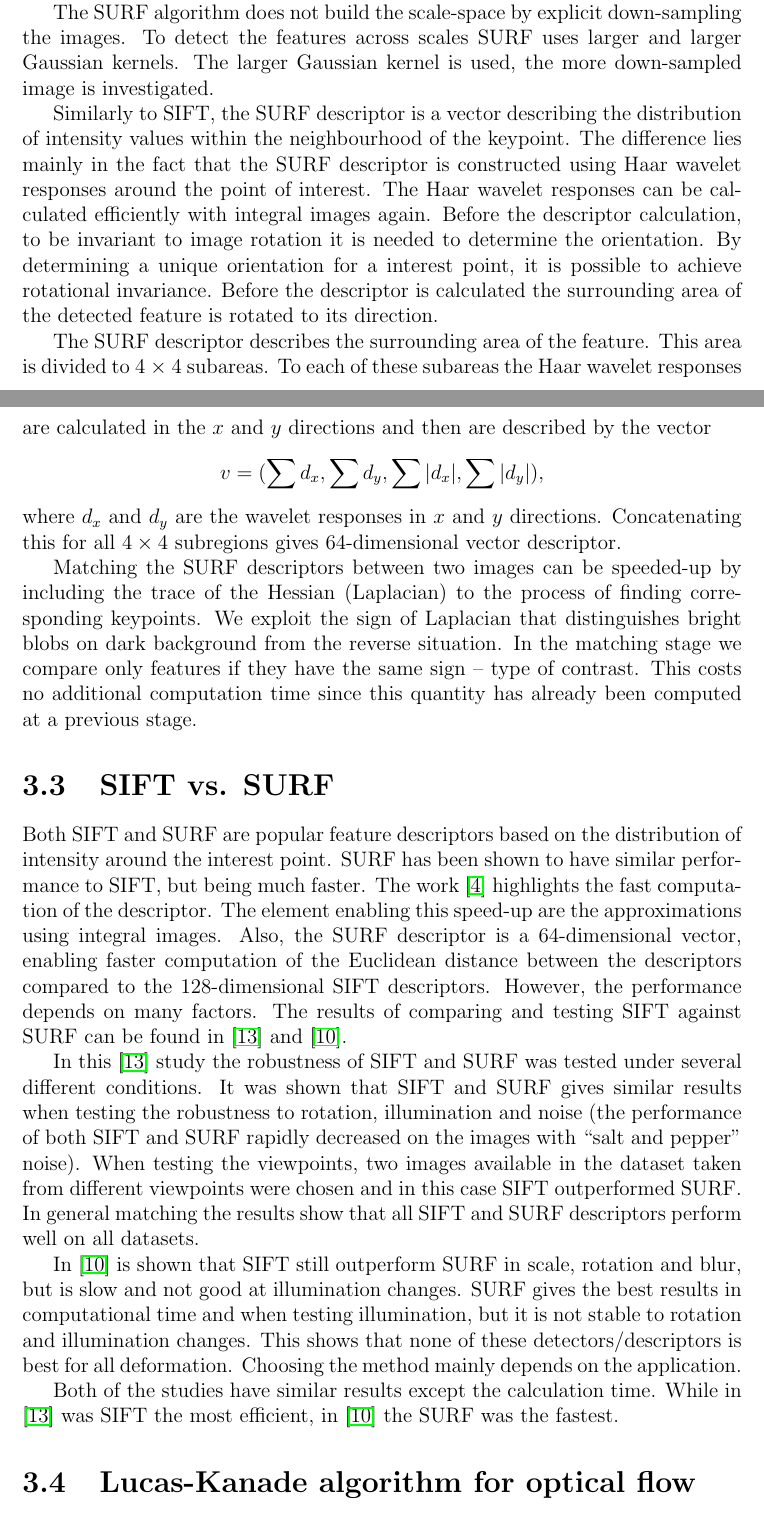
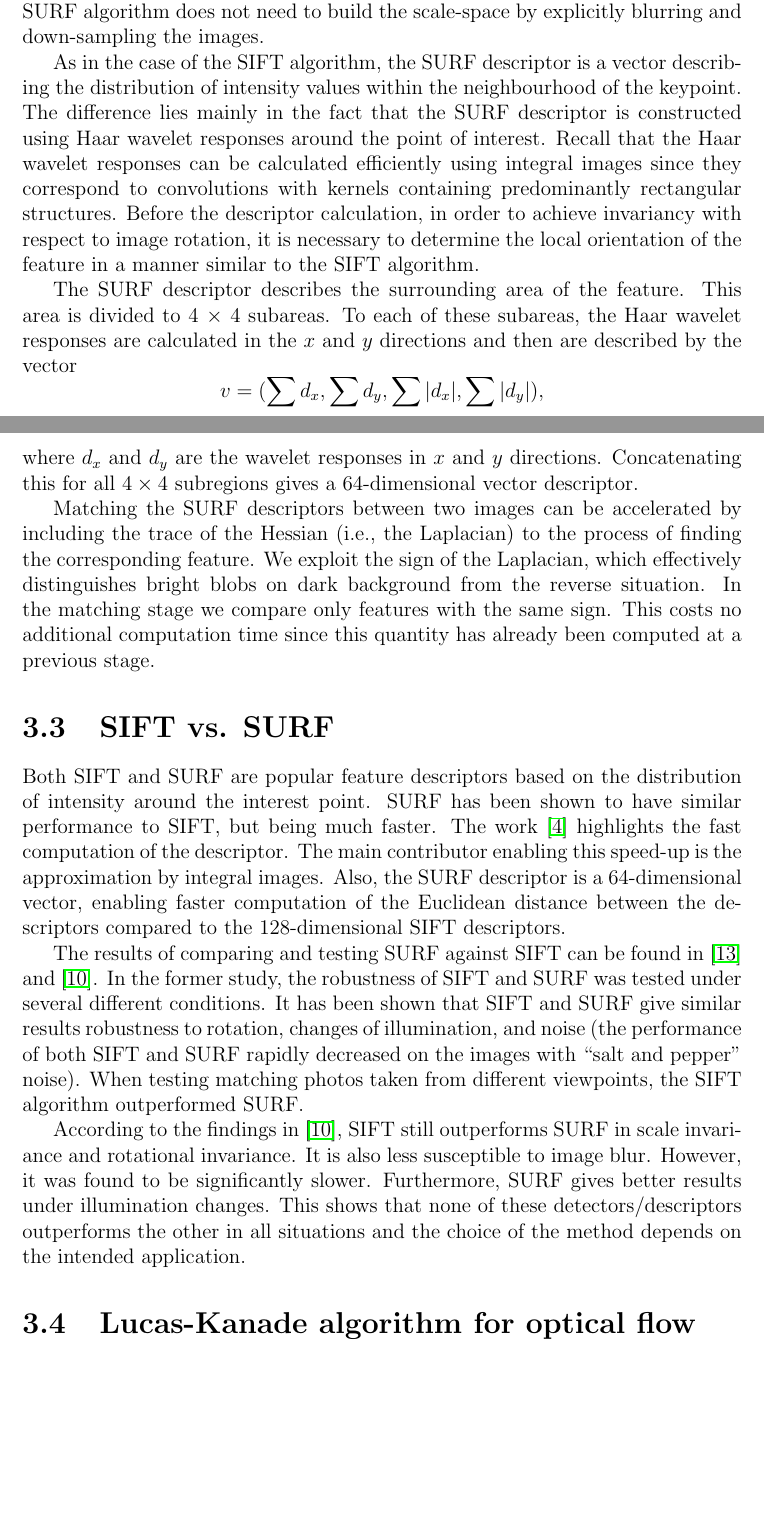
Before and after one commit to viktorievasova/thesis, a LaTeX thesis (thesis.tex, which reads algorithms.tex): two parts of pages 22 and 23 of 48, joined at a grey line, cut so that both start at the same text, the shorter picture padded with empty space. Compiled offline with pdfLaTeX.

Commit message:
SURF corrections

```diff
--- a/algorithms.tex
+++ b/algorithms.tex
@@ -116,58 +119,40 @@ The points that are simultaneously local extrema of both the determinant and the
+Another advantage of this is that the SURF algorithm does not need to build the scale-space by explicitly blurring and down-sampling the images.
 
-However, the convolution is very costly to calculation time.
-It is approximated and speeded-up with the use of integral images and approximated kernels (\ref{sec:integral_images}).
-In this way the algorithm is very fast.
-
-The SURF algorithm does not build the scale-space by explicit down-sampling the images.
-To detect the features across scales SURF uses larger and larger Gaussian kernels.
-The larger Gaussian kernel is used, the more down-sampled image is investigated.
-
-Similarly to SIFT, the SURF descriptor is a vector describing the distribution of intensity values within the neighbourhood of the keypoint.
-The difference lies mainly in the fact that the SURF descriptor is constructed using Haar wavelet responses around the point of interest. % TODO skutecne sum? mozna mi neni jasne, v jakem smyslu
-The Haar wavelet responses can be calculated efficiently with integral images again.
-Before the descriptor calculation, to be invariant to image rotation it is needed to determine the orientation.
-By determining a unique orientation for a interest point, it is possible to achieve rotational invariance.
-Before the descriptor is calculated the surrounding area of the detected feature is rotated to its direction.
+As in the case of the SIFT algorithm, the SURF descriptor is a vector describing the distribution of intensity values within the neighbourhood of the keypoint.
+The difference lies mainly in the fact that the SURF descriptor is constructed using Haar wavelet responses around the point of interest.
+Recall that the Haar wavelet responses can be calculated efficiently using integral images since they correspond to convolutions with kernels containing predominantly rectangular structures.
+Before the descriptor calculation, in order to achieve invariancy with respect to image rotation, it is necessary to determine the local orientation of the feature in a manner similar to the SIFT algorithm.
 
 The SURF descriptor describes the surrounding area of the feature.
 This area is divided to 4 $\times$ 4 subareas.
-To each of these subareas the Haar wavelet responses are calculated in the $x$ and $y$ directions and then are described by the vector
+To each of these subareas, the Haar wavelet responses are calculated in the $x$ and $y$ directions and then are described by the vector
 $$v = (\sum{d_x}, \sum{d_y}, \sum{|d_x|}, \sum{|d_y|}),$$
 where  $d_x$ and $d_y$ are the wavelet responses in $x$ and $y$ directions.
-Concatenating this for all $4 \times 4$ subregions gives $64$-dimensional vector descriptor.
+Concatenating this for all $4 \times 4$ subregions gives a $64$-dimensional vector descriptor.
 
-Matching the SURF descriptors between two images can be speeded-up by including the trace of the Hessian (Laplacian) to the process of finding corresponding keypoints.
-We exploit the sign of Laplacian that distinguishes bright blobs on dark background from the reverse situation.
-In the matching stage we compare only features if they have the same sign – type of contrast.
+Matching the SURF descriptors between two images can be accelerated by including the trace of the Hessian (i.e., the Laplacian) to the process of finding the corresponding feature.
+We exploit the sign of the Laplacian, which effectively distinguishes bright blobs on dark background from the reverse situation.
+In the matching stage we compare only features with the same sign.
 This costs no additional computation time since this quantity has already been computed at a previous stage.
-
-
-
 
 \section{SIFT vs. SURF}
 Both SIFT and SURF are popular feature descriptors based on the distribution of intensity around the interest point.
 SURF has been shown to have similar performance to SIFT, but being much faster.
 The work \cite{surf2006} highlights the fast computation of the descriptor.
-The element enabling this speed-up are the approximations using integral images.
+The main contributor enabling this speed-up is the approximation by integral images.
 Also, the SURF descriptor is a 64-dimensional vector, enabling faster computation of the Euclidean distance between the descriptors compared to the 128-dimensional SIFT descriptors.
-However, the performance depends on many factors.
-The results of comparing and testing SIFT against SURF can be found in \cite{siftsurf2001} and \cite{siftsurf2009}.
 
-In this \cite{siftsurf2001} study the robustness of SIFT and SURF was tested under several different conditions.
-It was shown that SIFT and SURF gives similar results when testing the robustness to rotation, illumination and noise
-(the performance of both SIFT and SURF rapidly  decreased on the images with ``salt and pepper" noise).
-When testing the viewpoints, two images available in the dataset taken from different viewpoints were chosen and in this case SIFT outperformed SURF.
-In general matching the results show that all SIFT and SURF descriptors perform well on all datasets.
+The results of comparing and testing SURF against SIFT can be found in \cite{siftsurf2001} and \cite{siftsurf2009}.
+In the former study, the robustness of SIFT and SURF was tested under several different conditions.
+It has been shown that SIFT and SURF give similar results robustness to rotation, changes of illumination, and noise
+(the performance of both SIFT and SURF rapidly decreased on the images with ``salt and pepper'' noise).
+When testing matching photos taken from different viewpoints, the SIFT algorithm outperformed SURF.
 
-
-In \cite{siftsurf2009} is shown that SIFT still outperform SURF in scale, rotation and blur, but is slow and not good at illumination changes.
-SURF gives the best results in computational time and when testing illumination, but it is not stable to rotation and illumination changes.
-This shows that none of these detectors/descriptors is best for all deformation.
-Choosing the method mainly depends on the application.
-
-Both of the studies have similar results except the calculation time.
-While in \cite{siftsurf2001} was SIFT the most efficient, in \cite{siftsurf2009} the SURF was the fastest.
-
+According to the findings in \cite{siftsurf2009}, SIFT still outperforms SURF in scale invariance and rotational invariance.
+It is also less susceptible to image blur.
+However, it was found to be significantly slower.
+Furthermore, SURF gives better results under illumination changes.
+This shows that none of these detectors/descriptors outperforms the other in all situations and the choice of the method depends on the intended application.
 
 % \section{Max-flow dense correspondence algorithm}
 
```
Also changed, not shown: android.tex (+3 -3 lines), algorithms.tex (17 more changed lines).
